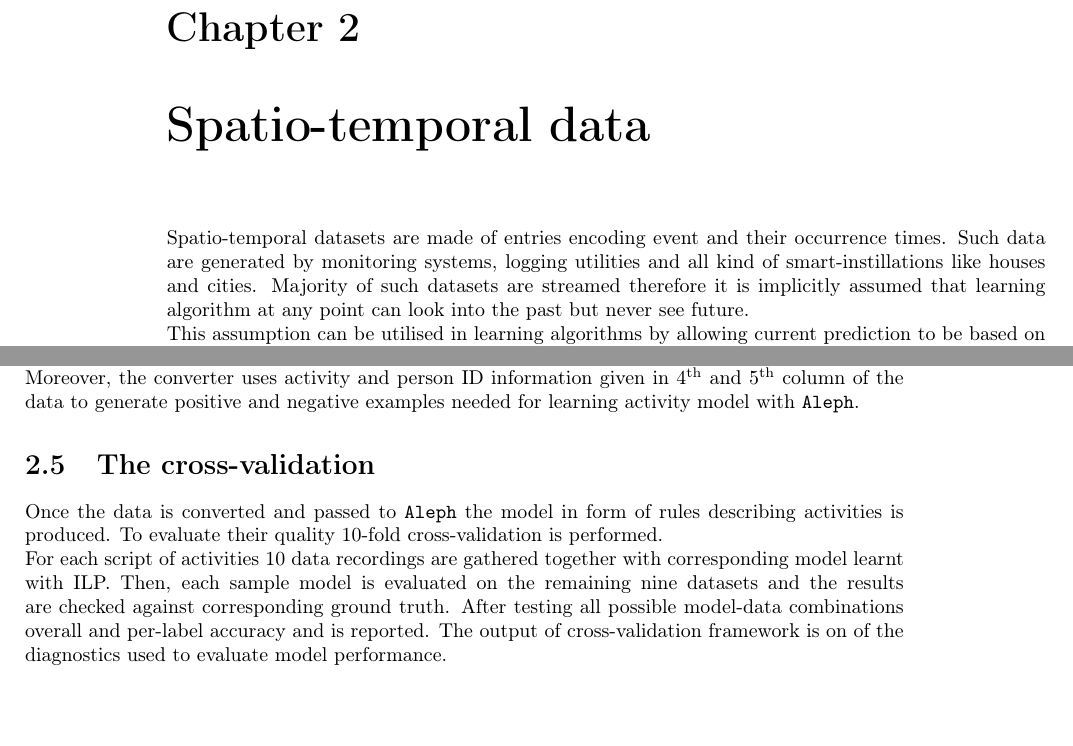
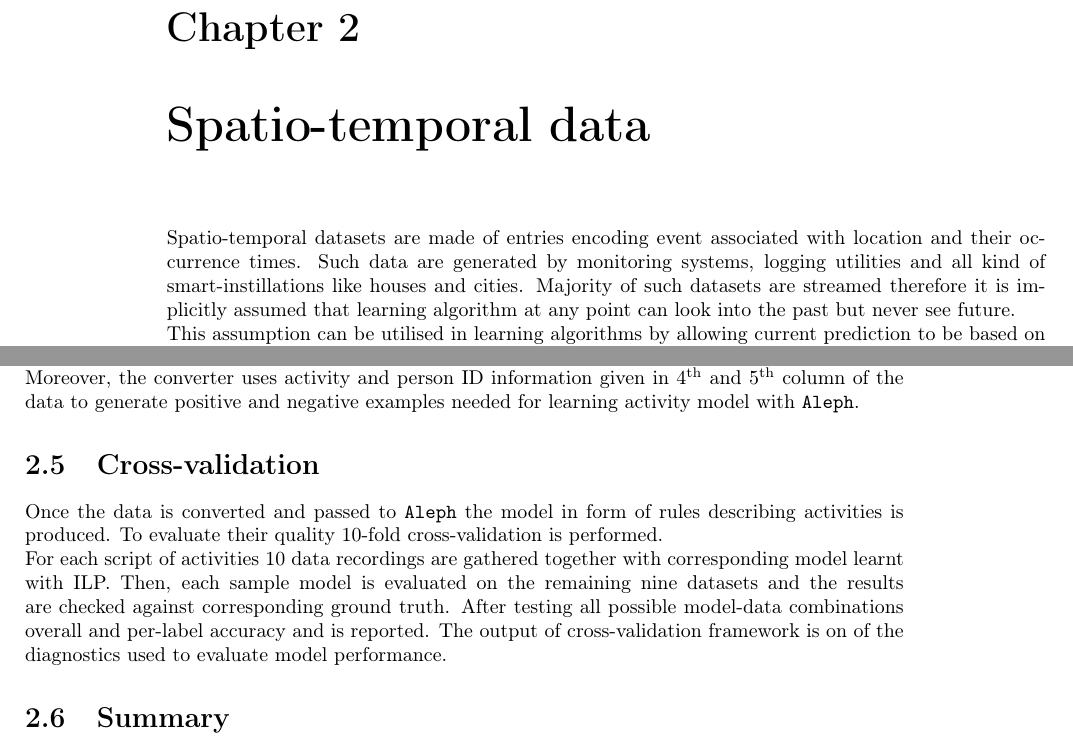
Before and after one commit to MyMEng/cognition, a LaTeX thesis (paper/cor.tex): two parts of pages 17 and 26 of 50, joined at a grey line, cut so that both start at the same text. Compiled offline with pdfLaTeX.

Commit message:
CH2 start.

```diff
--- a/paper/cor.tex
+++ b/paper/cor.tex
@@ -316,7 +316,7 @@ Finally, almost all presented here evaluation is based on \emph{cross validation
 %===============================================================================
 %===============================================================================
 \chapter{Spatio-temporal data\label{ch:stData}}
-Spatio-temporal datasets are made of entries encoding event and their occurrence times. Such data are generated by monitoring systems, logging utilities and all kind of smart-instillations like houses and cities. Majority of such datasets are streamed therefore it is implicitly assumed that learning algorithm at any point can look into the past but never see future.\\
+Spatio-temporal datasets are made of entries encoding event associated with location and their occurrence times. Such data are generated by monitoring systems, logging utilities and all kind of smart-instillations like houses and cities. Majority of such datasets are streamed therefore it is implicitly assumed that learning algorithm at any point can look into the past but never see future.\\
 This assumption can be utilised in learning algorithms by allowing current prediction to be based on past predictions. Such practice is widely used to boost classifier performance, nevertheless, it bears danger of skewing future predictions by propagating early made error.
 
   \section{The smart-house data}
@@ -734,9 +734,11 @@ The next step in model learning is data conversion from CASAS-like log format to
 Real-valued signals like AD1-B water sensor (see \emph{Figure~\ref{lst:CASASoneR}}) are threshold and discretised. Binary sensor output is unified to values \emph{true} and \emph{false}. The time-date information is converted into four described in \emph{Section~\ref{sec:timeRepresentation}} representation.\\
 Moreover, the converter uses activity and person ID information given in 4\ts{th} and 5\ts{th} column of the data to generate positive and negative examples needed for learning activity model with \texttt{Aleph}.
 
-  \section{The cross-validation}
+  \section{Cross-validation}
 Once the data is converted and passed to \texttt{Aleph} the model in form of rules describing activities is produced. To evaluate their quality 10-fold cross-validation is performed.\\
 For each script of activities 10 data recordings are gathered together with corresponding model learnt with ILP. Then, each sample model is evaluated on the remaining nine datasets and the results are checked against corresponding ground truth. After testing all possible model-data combinations overall and per-label accuracy and is reported. The output of cross-validation framework is on of the diagnostics used to evaluate model performance.
+
+  \section{Summary}
 
 
 %===============================================================================
```
